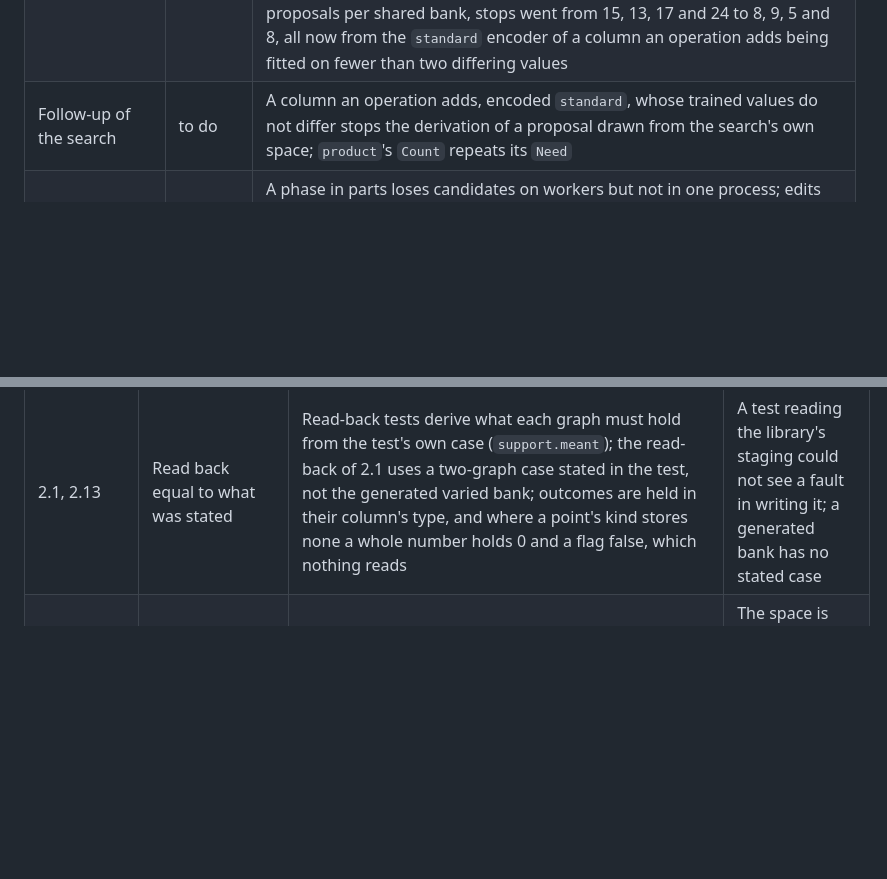
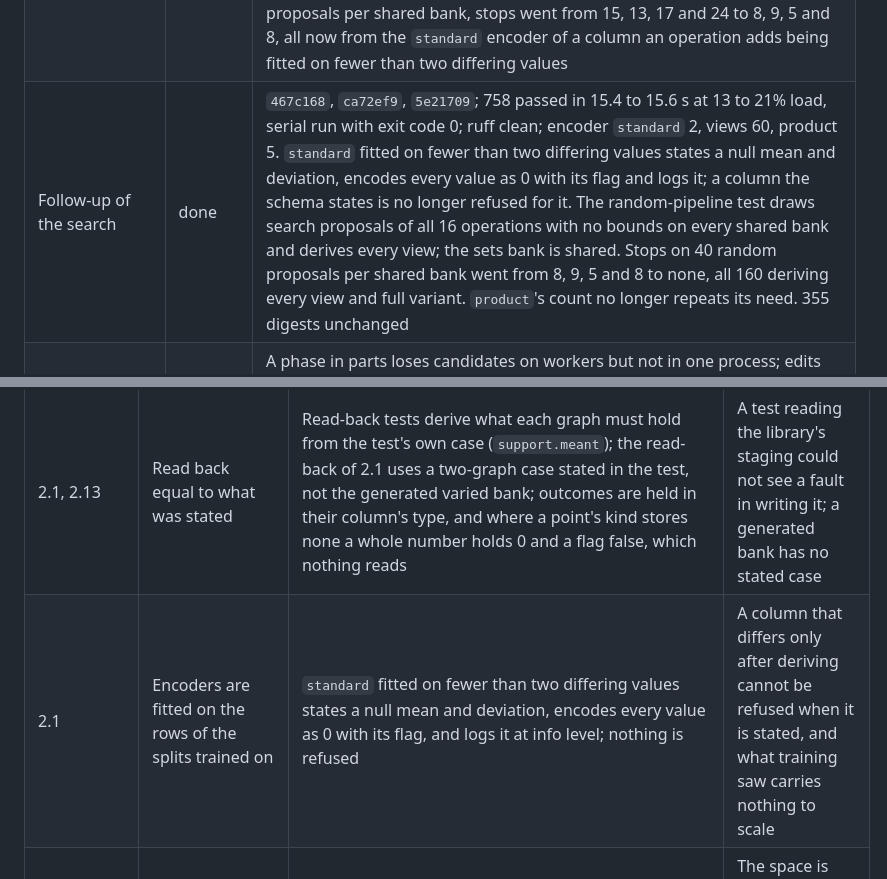
Before and after one commit to tristan00/graphspec, a Markdown page: PLAN.md, 2 parts joined by grey strips. Drawn GitHub-style; blank space fills up the shorter version.

Commit message:
Plan: follow-up of the search recorded
Co-Authored-By: Claude Opus 5.5 <noreply@anthropic.com>

```diff
--- a/PLAN.md
+++ b/PLAN.md
@@ -696,7 +696,7 @@ As of 2026-09-28 at 22:50: on the owner's instruction the whole working tree, un
 | Follow-up of caches | done, second follow-up open | `3106f62`, `0e90592`, `e3f6bb5`, `40437bc`; 754 passed in 15.1 to 15.8 s at 9 to 28% load, serial run with exit code 0; ruff clean; index version 5, derivation 44, views 55. A continued search compares `bank_stored_sha256`, so an identical rebuild continues and a differing one stops naming both digests. Each entry of `stage.json` records the `sha256` of its files when staged; the partition index is keyed by that record, never by sizes or times, and a staging without digests is refused (the stagings under `D:/graphspec-runtime/datasets` are restaged in section 7); a staged file changed by hand with the same rows is not seen. While a bank derives a variant or fits added states, every lookup an operation's own code makes in a versioned registry must be of an entry the key holds, or the derivation stops naming the operation, the registry and the entry. `identity` walks the pipeline once. 611 of 685 digests unchanged; the partition keys changed as intended, and the variant keys only by their raised versions |
 | Second follow-up of caches | done | `0e3c116`, `b58d1d0`; 755 passed in 15.1 to 15.5 s at 9 to 31% load, serial run with exit code 0; ruff clean; derivation 45, views 57. A variant's folder is the digest of its whole key, splits included, on every call; the memo is gone. The partition index's key needs no schema: `Staged` refuses a schema whose kinds differ from the staged tables, and nothing else in the schema shapes the index. The check of lookups sits once in `Names.named`: during any derivation, in a bank or not, in process or in a worker, a versioned lookup made by code outside `graphspec` and `tuning` must be of an entry the derivation's inputs name, or it stops naming the function; the state is per thread. Code outside the library cannot read the choice of steps, of several facts or the rules of splits while deriving. A standing test fails a read of a registry's `.held` outside `graphspec/registries.py`. 28,670 array digests unchanged; variant keys changed only by their raised versions. Left: `docs/contract.md` names `pipeline.additions`, removed in `40437bc` |
 | Repairs of section 2, the search | done, follow-up open | `fe30110`, `79c205a`, `75a728f`, `7b998e2`, `a8829b1`, `92f56ff`; 758 passed in 15.3 to 16.4 s at 11 to 22% load, serial run with exit code 0; ruff clean; bank version 13, derivation 49, views 59. An operation lists what it needs of a bank in `requires` (`Need`, `Stored`, beside `Count`); a search holds absent what the bank cannot serve and a statement naming it is refused saying what the bank lacks. Negatives over a set are drawn after the set's storage, and a statement storing that set without nodes is refused naming both parameters. The bank records `unvalued`, the nodes a reference can name that lack a value of each column; contraction is offered only on columns valued on all of them and refused otherwise with the count, and the random-pipeline test no longer narrows groupings. An operation whose `kinds` reads a number is refused when a search holding it starts or a pipeline holding it is stated. Statements refuse with `Refused` alone and the selector catches nothing else. The contract states that products through added relations are never offered. 336 digests unchanged. Of 40 random proposals per shared bank, stops went from 15, 13, 17 and 24 to 8, 9, 5 and 8, all now from the `standard` encoder of a column an operation adds being fitted on fewer than two differing values |
-| Follow-up of the search | to do | A column an operation adds, encoded `standard`, whose trained values do not differ stops the derivation of a proposal drawn from the search's own space; `product`'s `Count` repeats its `Need` |
+| Follow-up of the search | done | `467c168`, `ca72ef9`, `5e21709`; 758 passed in 15.4 to 15.6 s at 13 to 21% load, serial run with exit code 0; ruff clean; encoder `standard` 2, views 60, product 5. `standard` fitted on fewer than two differing values states a null mean and deviation, encodes every value as 0 with its flag and logs it; a column the schema states is no longer refused for it. The random-pipeline test draws search proposals of all 16 operations with no bounds on every shared bank and derives every view; the sets bank is shared. Stops on 40 random proposals per shared bank went from 8, 9, 5 and 8 to none, all 160 deriving every view and full variant. `product`'s count no longer repeats its need. 355 digests unchanged |
 | Repairs of section 2, the engine | to do | A phase in parts loses candidates on workers but not in one process; edits accept edges between kinds a relation does not join and fail on numbers out of range without naming them; `sliced` with a low bound returns invalid graphs; merge and contract copy arrays they leave unchanged; `schema/targets.needed` names an operation in a string against the table of layers |
 | Section 2 | built; review done, repairs to do | Every subsection 2.1 to 2.13 and 2.4a is done. Items left for the review: `selector.refused` catches `ValueError`; a search does not offer products through added relations; `target_series` added without a raised version; a link's edge hidden after its target is known; the search's narrowing handles only choice parameters; concordance can stop a fit when a scored split has no comparable pair; survival in banks of mixed units; the fields of a survival target sit in every batch, guarded only by the leakage test |
 
@@ -745,6 +745,7 @@ One line per place where the plan was wrong or silent: the subsection, what the
 | 2.10 | The statement of a fit says which loss and measures it uses | They are stated and checked against the bank's kinds at the start of a fit or a search, never drawn; a search ranks by the first measure, which must be lower-is-better, until 8.3 states ways of combining; plans without measures rank as written (`objective.earlier`) until 8.1 | Old searches stay readable in the dashboard |
 | 2.13 | A sequence of tokens; the time to an event | A sequence states its vocabulary as the target's series and a greatest length, every place predicted at once; a survival target states `width` and `intervals` on its kind of task, a duration in the graph's unit, and repeats its duration and outcome on each point; neither matures; both reuse the utility `weighted`; the censoring estimate of `brier` comes from the scored tasks | A model never reads the target; read-back needs the case on each point |
 | 2.1, 2.13 | Read back equal to what was stated | Read-back tests derive what each graph must hold from the test's own case (`support.meant`); the read-back of 2.1 uses a two-graph case stated in the test, not the generated varied bank; outcomes are held in their column's type, and where a point's kind stores none a whole number holds 0 and a flag false, which nothing reads | A test reading the library's staging could not see a fault in writing it; a generated bank has no stated case |
+| 2.1 | Encoders are fitted on the rows of the splits trained on | `standard` fitted on fewer than two differing values states a null mean and deviation, encodes every value as 0 with its flag, and logs it at info level; nothing is refused | A column that differs only after deriving cannot be refused when it is stated, and what training saw carries nothing to scale |
 | 2.6, 2.9 | A search covers which operations are present and their parameters | A search offers `graphspec.product` only through the relations of the bank, never through a relation an earlier entry adds; a stated pipeline may name one | The space is drawn from the bank's registry before any entry adds to it, and the surrogates encode a fixed space |
 | 2.3, 2.12 | Edges used as targets are kept out of the messages | A split withholds the edge a target is about from its task's time until the target is known, then the clock shows it; a link task whose nodes are not held after the pipeline is left out and counted; a split with rules takes its steps from its own tasks | Withholding for ever starved training; protecting a link's node let filters single it out |
 | 2.12 | A ranking among listed items; a set of nodes | A ranking states a relevance per item, not a rank; a set of nodes is stated over a reference's members, not over a kind; none of the three kinds matures; `weighted` gives every predicted ranking or link one value until a utility reads nodes in 8.3; hits counts are fixed registrations (`hits1`, `hits10`) | One form for ranking measures; points are stated per task to read back |
```
